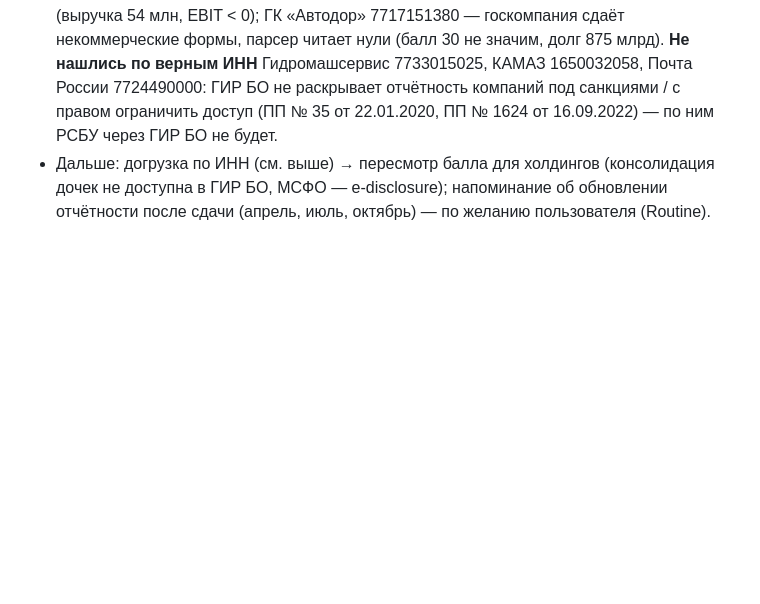
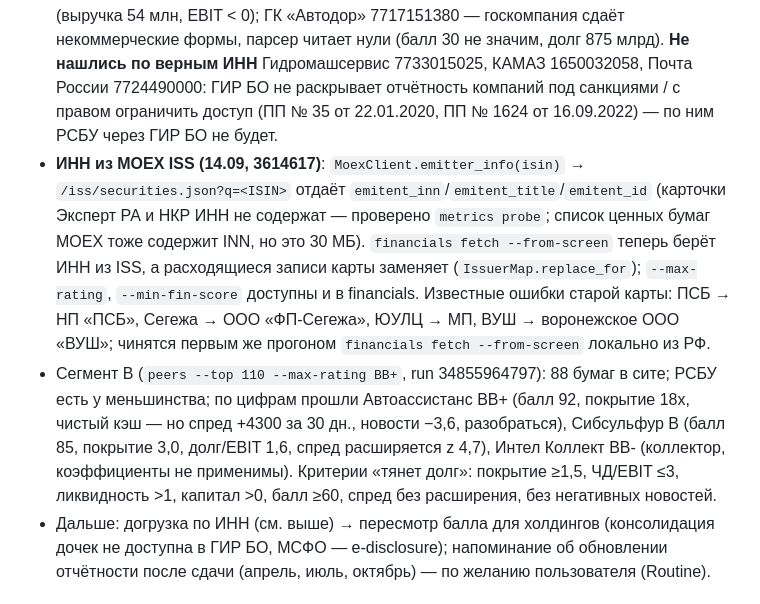
Before and after one commit to alexeypolyakov14-cmd/AAPlus, a Markdown page: bond-trading/HANDOFF.md, the part around the change. GitHub-like rendering; blank space fills up the shorter version.

Commit message:
bond-trading: HANDOFF — ИНН из MOEX ISS, состояние сегмента B
Co-Authored-By: Claude Fable 5.1 <noreply@anthropic.com>
Claude-Session: https://claude.ai/code/session_0179NCmU4HEWNU1rFGAvRjmG

```diff
--- a/bond-trading/HANDOFF.md
+++ b/bond-trading/HANDOFF.md
@@ -216,6 +216,15 @@ inputs={"cmd": "<аргументы bondtrader>"})` — job «Разовая к
   ГК «Автодор» 7717151380 — госкомпания сдаёт некоммерческие формы, парсер читает нули (балл 30 не значим, долг 875 млрд).
   **Не нашлись по верным ИНН** Гидромашсервис 7733015025, КАМАЗ 1650032058, Почта России 7724490000: ГИР БО не раскрывает отчётность
   компаний под санкциями / с правом ограничить доступ (ПП № 35 от 22.01.2020, ПП № 1624 от 16.09.2022) — по ним РСБУ через ГИР БО не будет.
+- **ИНН из MOEX ISS (14.09, 3614617)**: `MoexClient.emitter_info(isin)` → `/iss/securities.json?q=<ISIN>` отдаёт `emitent_inn`/`emitent_title`/`emitent_id`
+  (карточки Эксперт РА и НКР ИНН не содержат — проверено `metrics probe`; список ценных бумаг MOEX тоже содержит INN, но это 30 МБ).
+  `financials fetch --from-screen` теперь берёт ИНН из ISS, а расходящиеся записи карты заменяет (`IssuerMap.replace_for`); `--max-rating`,
+  `--min-fin-score` доступны и в financials. Известные ошибки старой карты: ПСБ → НП «ПСБ», Сегежа → ООО «ФП-Сегежа», ЮУЛЦ → МП,
+  ВУШ → воронежское ООО «ВУШ»; чинятся первым же прогоном `financials fetch --from-screen` локально из РФ.
+- Сегмент B (`peers --top 110 --max-rating BB+`, run 34855964797): 88 бумаг в сите; РСБУ есть у меньшинства; по цифрам прошли
+  Автоассистанс BB+ (балл 92, покрытие 18x, чистый кэш — но спред +4300 за 30 дн., новости −3,6, разобраться), Сибсульфур B
+  (балл 85, покрытие 3,0, долг/EBIT 1,6, спред расширяется z 4,7), Интел Коллект BB- (коллектор, коэффициенты не применимы).
+  Критерии «тянет долг»: покрытие ≥1,5, ЧД/EBIT ≤3, ликвидность >1, капитал >0, балл ≥60, спред без расширения, без негативных новостей.
 - Дальше: догрузка по ИНН (см. выше) → пересмотр балла для холдингов (консолидация дочек не доступна в ГИР БО, МСФО — e-disclosure);
   напоминание об обновлении отчётности после сдачи (апрель, июль, октябрь) — по желанию пользователя (Routine).
 
```
